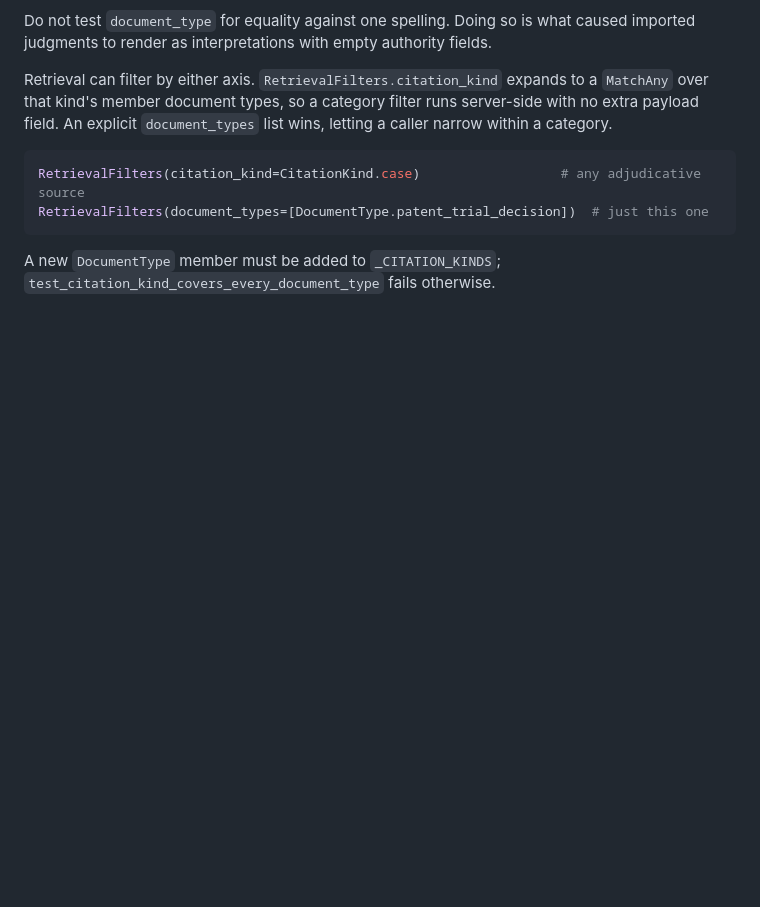
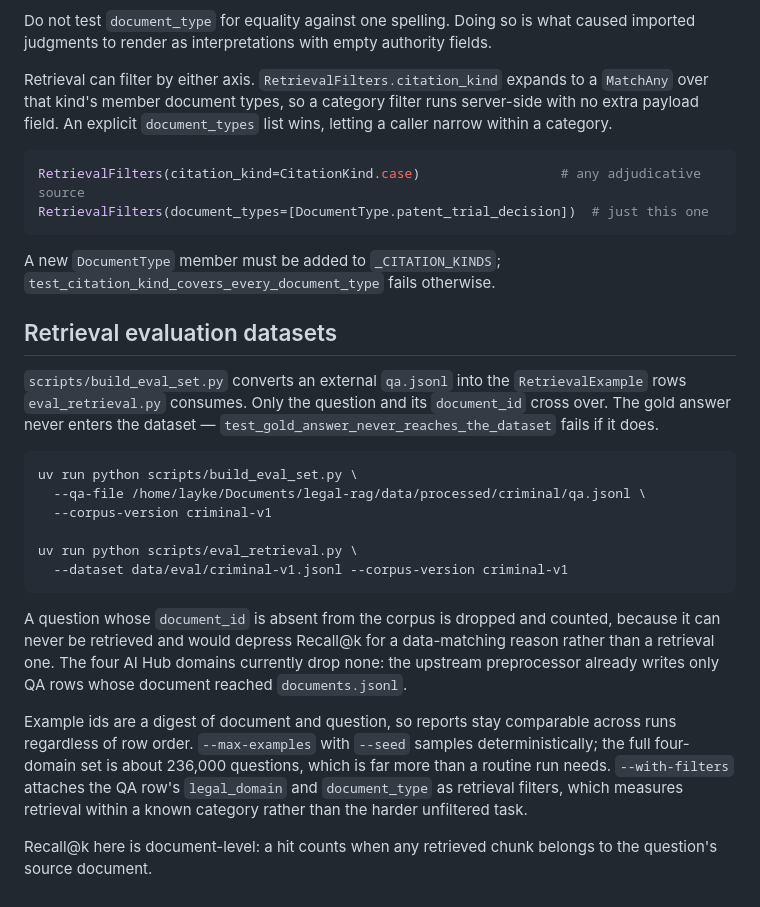
Before and after one commit to Fulish0707/LegalAssistant, a Markdown page: docs/legal-rag-backend.md, the part around the change. Drawn GitHub-style; blank space fills up the shorter version.

Commit message:
docs: record the retrieval evaluation dataset workflow
Co-Authored-By: Claude Opus 5 <noreply@anthropic.com>

````diff
--- a/docs/legal-rag-backend.md
+++ b/docs/legal-rag-backend.md
@@ -245,3 +245,34 @@ RetrievalFilters(document_types=[DocumentType.patent_trial_decision])  # just th
 
 A new `DocumentType` member must be added to `_CITATION_KINDS`;
 `test_citation_kind_covers_every_document_type` fails otherwise.
+
+## Retrieval evaluation datasets
+
+`scripts/build_eval_set.py` converts an external `qa.jsonl` into the `RetrievalExample`
+rows `eval_retrieval.py` consumes. Only the question and its `document_id` cross over.
+The gold answer never enters the dataset — `test_gold_answer_never_reaches_the_dataset`
+fails if it does.
+
+```bash
+uv run python scripts/build_eval_set.py \
+  --qa-file /home/layke/Documents/legal-rag/data/processed/criminal/qa.jsonl \
+  --corpus-version criminal-v1
+
+uv run python scripts/eval_retrieval.py \
+  --dataset data/eval/criminal-v1.jsonl --corpus-version criminal-v1
+```
+
+A question whose `document_id` is absent from the corpus is dropped and counted, because
+it can never be retrieved and would depress Recall@k for a data-matching reason rather
+than a retrieval one. The four AI Hub domains currently drop none: the upstream
+preprocessor already writes only QA rows whose document reached `documents.jsonl`.
+
+Example ids are a digest of document and question, so reports stay comparable across
+runs regardless of row order. `--max-examples` with `--seed` samples deterministically;
+the full four-domain set is about 236,000 questions, which is far more than a routine
+run needs. `--with-filters` attaches the QA row's `legal_domain` and `document_type` as
+retrieval filters, which measures retrieval within a known category rather than the
+harder unfiltered task.
+
+Recall@k here is document-level: a hit counts when any retrieved chunk belongs to the
+question's source document.
````
